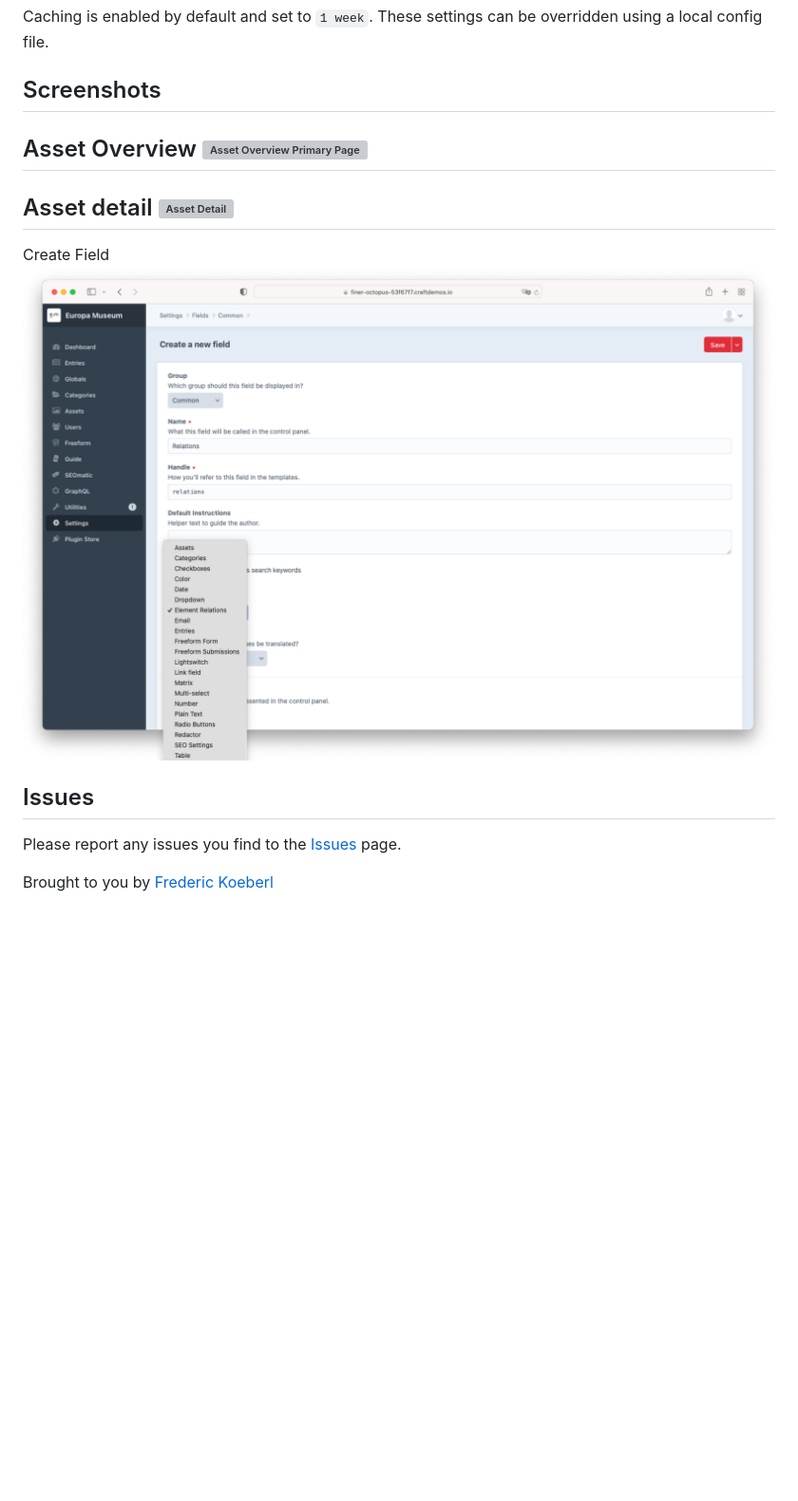
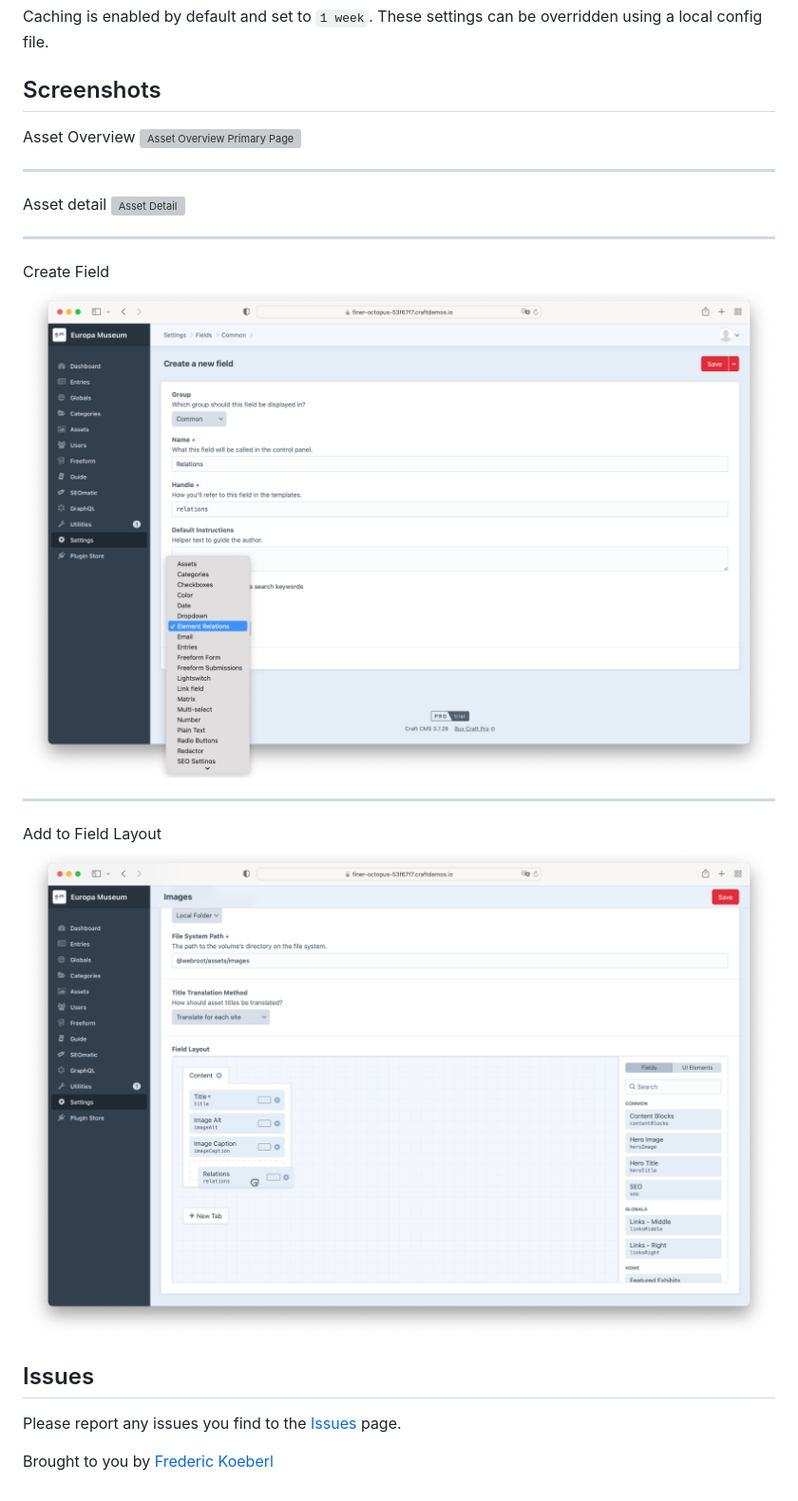
Before and after one commit to internetztube/craft-element-relations, a Markdown page: README.md, the part around the change. Shown at 95% size. GitHub-like rendering; pictures changed too: screenshots/field.png, screenshots/fieldlayout.png (added); blank space fills up the shorter version; grey boxes are pictures that could not be loaded.

Commit message:
Update Screenshots.

```diff
--- a/README.md
+++ b/README.md
@@ -38,20 +38,27 @@ As a basis the relations table is used. This means that any field that stores re
 Caching is enabled by default and set to `1 week`. These settings can be overridden using a local config file.
 
 ## Screenshots
+
 Asset Overview
 ![Asset Overview Primary Page](screenshots/asset-overview.png)
+
 ---
+
 Asset detail
 ![Asset Detail](screenshots/asset-detail-en.png)
+
 ---
+
 Create Field
 ![Field Edit Page](screenshots/field.png)
+
+---
+
+Add to Field Layout
+![Field Edit Page](screenshots/fieldlayout.png)
 
 ## Issues
 Please report any issues you find to the [Issues](https://github.com/internetztube/craft-structure-disable-reorder/issues) page.
 
 
-
-
-
 Brought to you by [Frederic Koeberl](https://frederickoeberl.com/)
```
Also changed, not shown: screenshots/fieldlayout.jpg (deleted), 2 other files.
